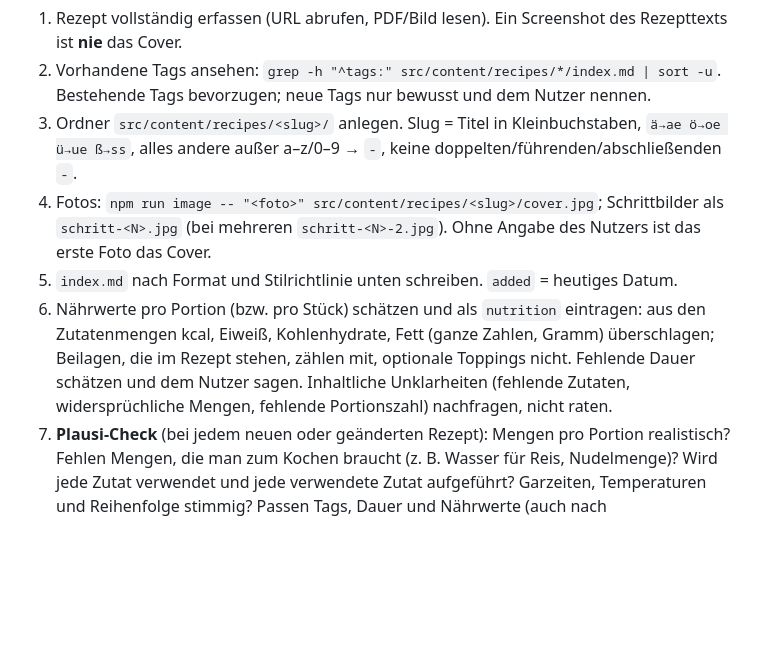
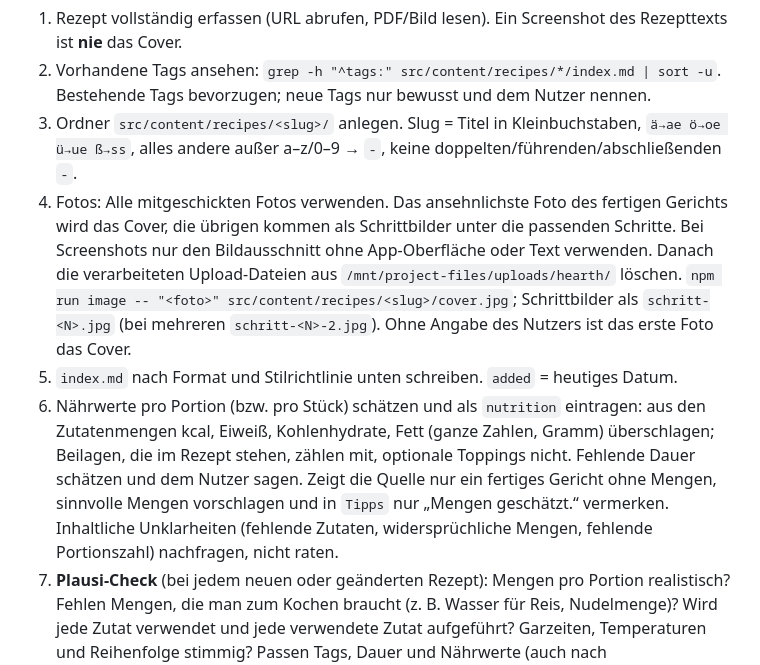
Before and after one commit to janitaberlin/RecipeBook, a Markdown page: CLAUDE.md, the part around the change. GitHub-like rendering; blank space fills up the shorter version.

Commit message:
CLAUDE.md: Regeln für Fotos und geschätzte Mengen
Co-Authored-By: Claude Opus 5.5 (1M context) <noreply@anthropic.com>
Claude-Session: https://claude.ai/code/session_01Vb6wi1cXdWKNWwpwpr75E3

```diff
--- a/CLAUDE.md
+++ b/CLAUDE.md
@@ -21,9 +21,9 @@ Eingaben können sein: URL, PDF, Screenshot/Foto eines Rezepts, kopierter Text,
 1. Rezept vollständig erfassen (URL abrufen, PDF/Bild lesen). Ein Screenshot des Rezepttexts ist **nie** das Cover.
 2. Vorhandene Tags ansehen: `grep -h "^tags:" src/content/recipes/*/index.md | sort -u`. Bestehende Tags bevorzugen; neue Tags nur bewusst und dem Nutzer nennen.
 3. Ordner `src/content/recipes/<slug>/` anlegen. Slug = Titel in Kleinbuchstaben, `ä→ae ö→oe ü→ue ß→ss`, alles andere außer a–z/0–9 → `-`, keine doppelten/führenden/abschließenden `-`.
-4. Fotos: `npm run image -- "<foto>" src/content/recipes/<slug>/cover.jpg`; Schrittbilder als `schritt-<N>.jpg` (bei mehreren `schritt-<N>-2.jpg`). Ohne Angabe des Nutzers ist das erste Foto das Cover.
+4. Fotos: Alle mitgeschickten Fotos verwenden. Das ansehnlichste Foto des fertigen Gerichts wird das Cover, die übrigen kommen als Schrittbilder unter die passenden Schritte. Bei Screenshots nur den Bildausschnitt ohne App-Oberfläche oder Text verwenden. Danach die verarbeiteten Upload-Dateien aus `/mnt/project-files/uploads/hearth/` löschen. `npm run image -- "<foto>" src/content/recipes/<slug>/cover.jpg`; Schrittbilder als `schritt-<N>.jpg` (bei mehreren `schritt-<N>-2.jpg`). Ohne Angabe des Nutzers ist das erste Foto das Cover.
 5. `index.md` nach Format und Stilrichtlinie unten schreiben. `added` = heutiges Datum.
-6. Nährwerte pro Portion (bzw. pro Stück) schätzen und als `nutrition` eintragen: aus den Zutatenmengen kcal, Eiweiß, Kohlenhydrate, Fett (ganze Zahlen, Gramm) überschlagen; Beilagen, die im Rezept stehen, zählen mit, optionale Toppings nicht. Fehlende Dauer schätzen und dem Nutzer sagen. Inhaltliche Unklarheiten (fehlende Zutaten, widersprüchliche Mengen, fehlende Portionszahl) nachfragen, nicht raten.
+6. Nährwerte pro Portion (bzw. pro Stück) schätzen und als `nutrition` eintragen: aus den Zutatenmengen kcal, Eiweiß, Kohlenhydrate, Fett (ganze Zahlen, Gramm) überschlagen; Beilagen, die im Rezept stehen, zählen mit, optionale Toppings nicht. Fehlende Dauer schätzen und dem Nutzer sagen. Zeigt die Quelle nur ein fertiges Gericht ohne Mengen, sinnvolle Mengen vorschlagen und in `Tipps` nur „Mengen geschätzt.“ vermerken. Inhaltliche Unklarheiten (fehlende Zutaten, widersprüchliche Mengen, fehlende Portionszahl) nachfragen, nicht raten.
 7. **Plausi-Check** (bei jedem neuen oder geänderten Rezept): Mengen pro Portion realistisch? Fehlen Mengen, die man zum Kochen braucht (z. B. Wasser für Reis, Nudelmenge)? Wird jede Zutat verwendet und jede verwendete Zutat aufgeführt? Garzeiten, Temperaturen und Reihenfolge stimmig? Passen Tags, Dauer und Nährwerte (auch nach Mengenänderungen neu schätzen)? Reine Stilfehler direkt korrigieren; inhaltliche Verbesserungsvorschläge dem Nutzer kurz auflisten und erst nach seinem OK umsetzen.
 8. `npm test && npm run build`, dann committen und pushen. Dem Nutzer den Link `https://janitaberlin.github.io/RecipeBook/rezepte/<slug>/` nennen (ca. 2 Min. bis live).
 
```
